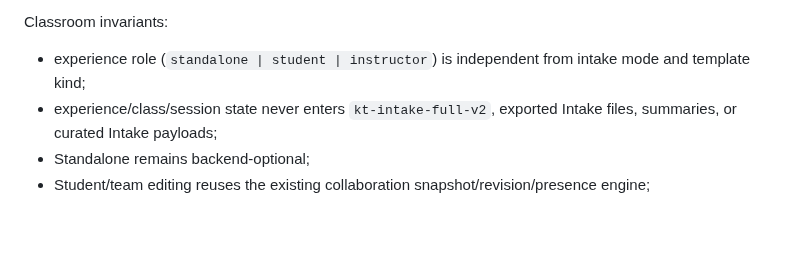
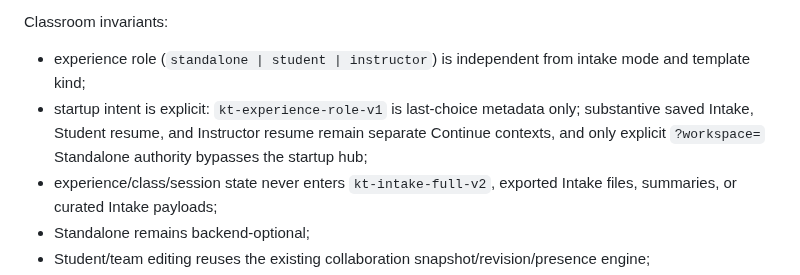
Before and after one commit to MajorIncident/Intake, a Markdown page: AGENTS.md, the part around the change. Rendered like a GitHub page; blank space fills up the shorter version.

Commit message:
Freeze startup hub role-routing invariant

```diff
--- a/AGENTS.md
+++ b/AGENTS.md
@@ -42,6 +42,7 @@ The Standalone / Student / Instructor program is tracked by #288. Any work touch
 Classroom invariants:
 
 - experience role (`standalone | student | instructor`) is independent from intake mode and template kind;
+- startup intent is explicit: `kt-experience-role-v1` is last-choice metadata only; substantive saved Intake, Student resume, and Instructor resume remain separate Continue contexts, and only explicit `?workspace=` Standalone authority bypasses the startup hub;
 - experience/class/session state never enters `kt-intake-full-v2`, exported Intake files, summaries, or curated Intake payloads;
 - Standalone remains backend-optional;
 - Student/team editing reuses the existing collaboration snapshot/revision/presence engine;
```
